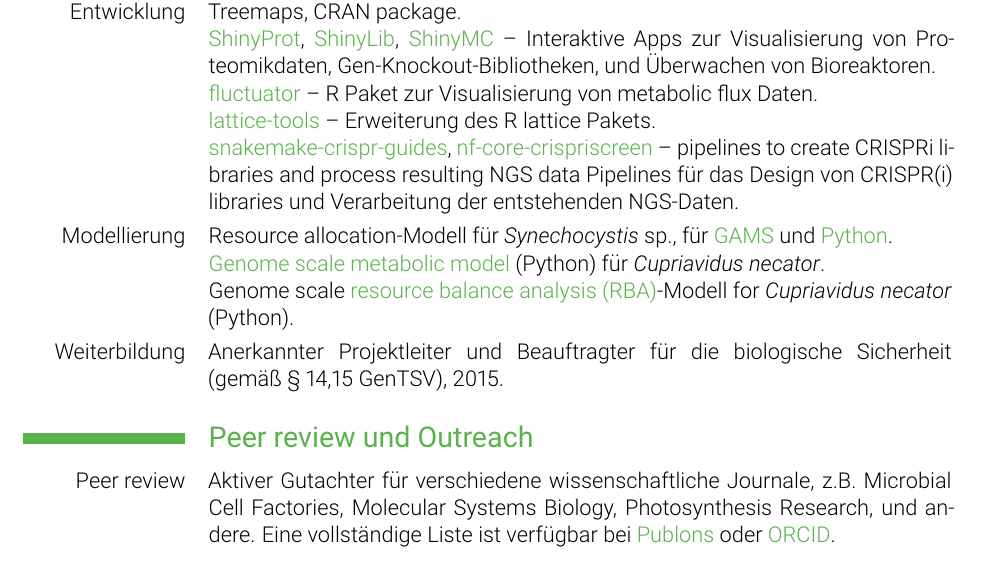
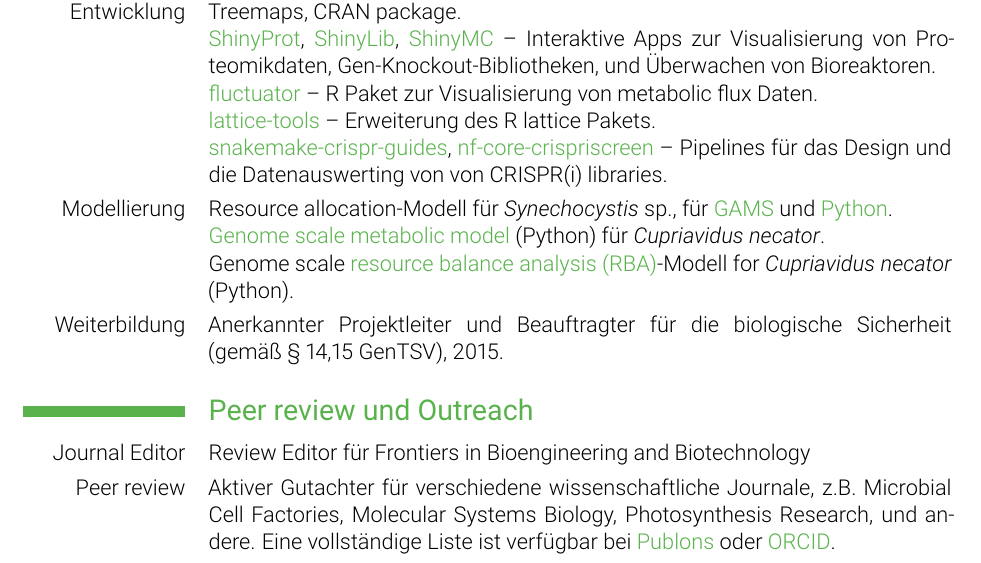
Before and after one commit to m-jahn/CV, a LaTeX CV (tex/CV-Michael-Jahn_DE.tex): part of page 3 of 5, cut so that both start at the same text. Compiled offline with pdfLaTeX.

Commit message:
fix: added reviewer roles

```diff
--- a/tex/CV-Michael-Jahn_DE.tex
+++ b/tex/CV-Michael-Jahn_DE.tex
@@ -144,8 +144,7 @@ R Paket zur Visualisierung von metabolic flux Daten.\newline
 Erweiterung des R lattice Pakets.\newline
 \link[snakemake-crispr-guides]{https://github.com/m-jahn/snakemake-crispr-guides},
 \link[nf-core-crispriscreen]{https://github.com/MPUSP/nf-core-crispriscreen} --
-pipelines to create CRISPRi libraries and process resulting NGS data
-Pipelines für das Design von CRISPR(i) libraries und Verarbeitung der entstehenden NGS-Daten.
+Pipelines für das Design und die Datenauswerting von von CRISPR(i) libraries.
 }
 
 \cvitem{Modellierung}{
@@ -163,6 +162,7 @@ Genome scale \link[resource balance analysis (RBA)]{https://github.com/m-jahn/ge
 %\cvitem{Modellorganismen}{Expertise in Kultivierung und Molekularbiologie von Mikroorganismen (z.B. Cyanobakterien, \textit{Cupriavidus necator}, \textit{Pseudomonas putida}, \textit{E.\,coli}, \textit{S.\,cerevisiae}.}
 
 \section{Peer review und Outreach}
+\cvitem{Journal Editor}{Review Editor für Frontiers in Bioengineering and Biotechnology}
 \cvitem{Peer review}{Aktiver Gutachter für verschiedene wissenschaftliche Journale, z.B. Microbial Cell Factories, Molecular Systems Biology, Photosynthesis Research, und andere. Eine vollständige Liste ist verfügbar bei \link[Publons]{https://publons.com/researcher/1192906/michael-jahn/}
 oder \link[ORCID]{https://orcid.org/0000-0002-3913-153X}.}
 %
```
Also changed, not shown: tex/CV-Michael-Jahn.tex (+1 -0 lines), pdf/CV-Michael-Jahn.pdf, pdf/CV-Michael-Jahn_DE.pdf.
